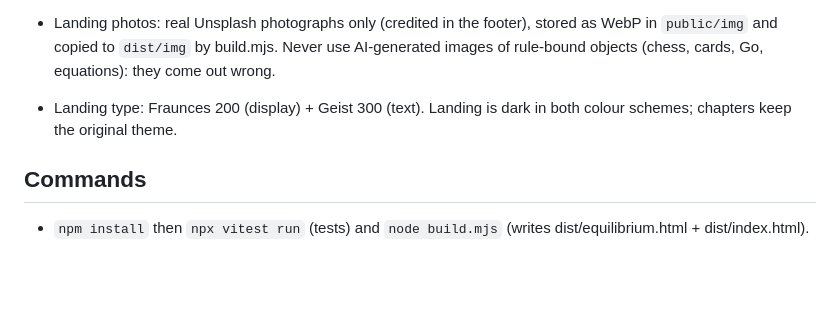
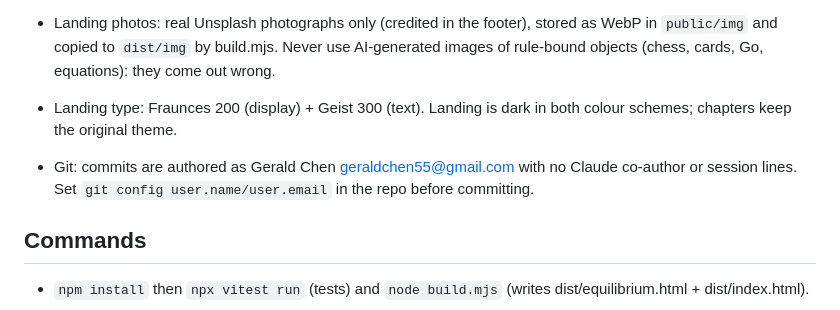
Before and after one commit to geraldchen56-droid/Equilibrium, a Markdown page: BUILD_LOG.md, the part around the change. GitHub-like rendering; blank space fills up the shorter version.

Commit message:
Build log: commit authorship convention

```diff
--- a/BUILD_LOG.md
+++ b/BUILD_LOG.md
@@ -29,6 +29,8 @@ Live: https://equilibrium-lab.vercel.app (Vercel project `equilibrium`; every pu
 - Landing photos: real Unsplash photographs only (credited in the footer), stored as WebP in `public/img` and copied to `dist/img` by build.mjs. Never use AI-generated images of rule-bound objects (chess, cards, Go, equations): they come out wrong.
 - Landing type: Fraunces 200 (display) + Geist 300 (text). Landing is dark in both colour schemes; chapters keep the original theme.
 
+- Git: commits are authored as Gerald Chen <geraldchen55@gmail.com> with no Claude co-author or session lines. Set `git config user.name/user.email` in the repo before committing.
+
 ## Commands
 - `npm install` then `npx vitest run` (tests) and `node build.mjs` (writes dist/equilibrium.html + dist/index.html).
 
```
